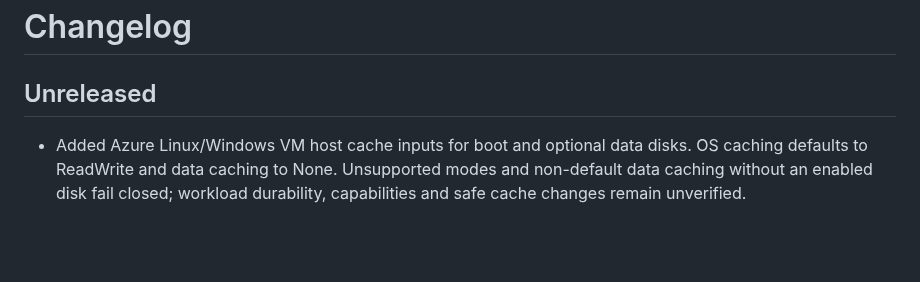
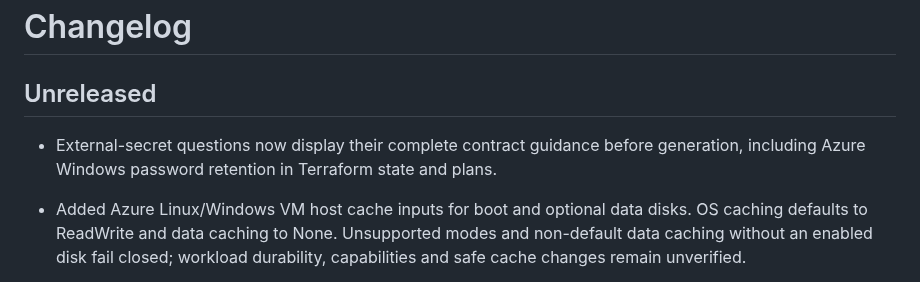
Before and after one commit to chriswayneh/TerraForma-IaC, a Markdown page: CHANGELOG.md, the part around the change. Drawn GitHub-style; blank space fills up the shorter version.

```diff
--- a/CHANGELOG.md
+++ b/CHANGELOG.md
@@ -1,6 +1,8 @@
 # Changelog
 
 ## Unreleased
+
+- External-secret questions now display their complete contract guidance before generation, including Azure Windows password retention in Terraform state and plans.
 
 - Added Azure Linux/Windows VM host cache inputs for boot and optional data disks. OS caching defaults to ReadWrite and data caching to None. Unsupported modes and non-default data caching without an enabled disk fail closed; workload durability, capabilities and safe cache changes remain unverified.
 
```
Also changed, not shown: docs/VERIFICATION.md (+2 -0 lines), docs/WINDOWS_VM.md (+2 -0 lines), docs/images/azure-windows-credentials.png (added), 1 other file.
